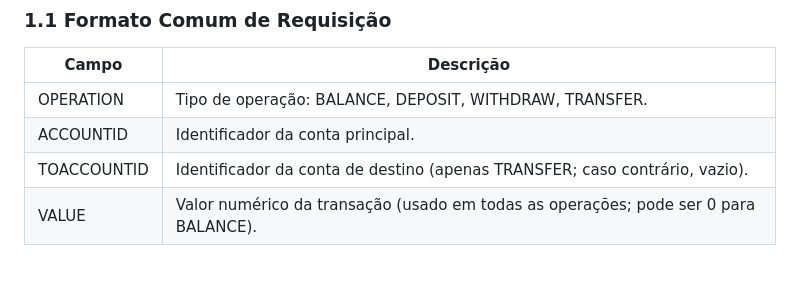
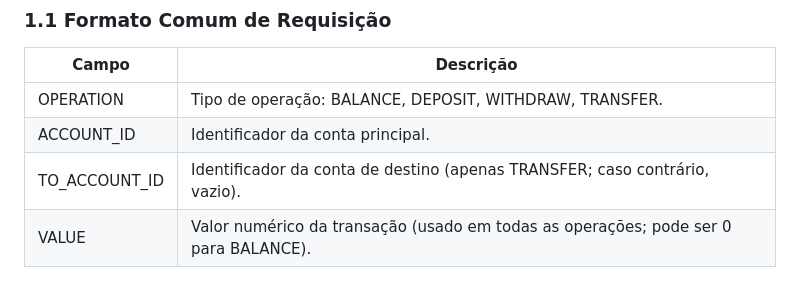
Before and after one commit to Rikelry/gabio_bank, a Markdown page: CONTRIBUTING.md, the part around the change. GitHub-like rendering.

Commit message:
Update field names in CONTRIBUTING.md

```diff
--- a/CONTRIBUTING.md
+++ b/CONTRIBUTING.md
@@ -34,8 +34,8 @@ Todas as requisições e respostas possuem o mesmo conjunto de campos, garantind
 | Campo          | Descrição                                         |
 |----------------|---------------------------------------------------|
 | OPERATION      | Tipo de operação: BALANCE, DEPOSIT, WITHDRAW, TRANSFER. |
-| ACCOUNTID      | Identificador da conta principal.                 |
-| TOACCOUNTID    | Identificador da conta de destino (apenas TRANSFER; caso contrário, vazio). |
+| ACCOUNT_ID      | Identificador da conta principal.                 |
+| TO_ACCOUNT_ID    | Identificador da conta de destino (apenas TRANSFER; caso contrário, vazio). |
 | VALUE          | Valor numérico da transação (usado em todas as operações; pode ser 0 para BALANCE). |
 
 ### 1.2 Formato Comum de Resposta
```
